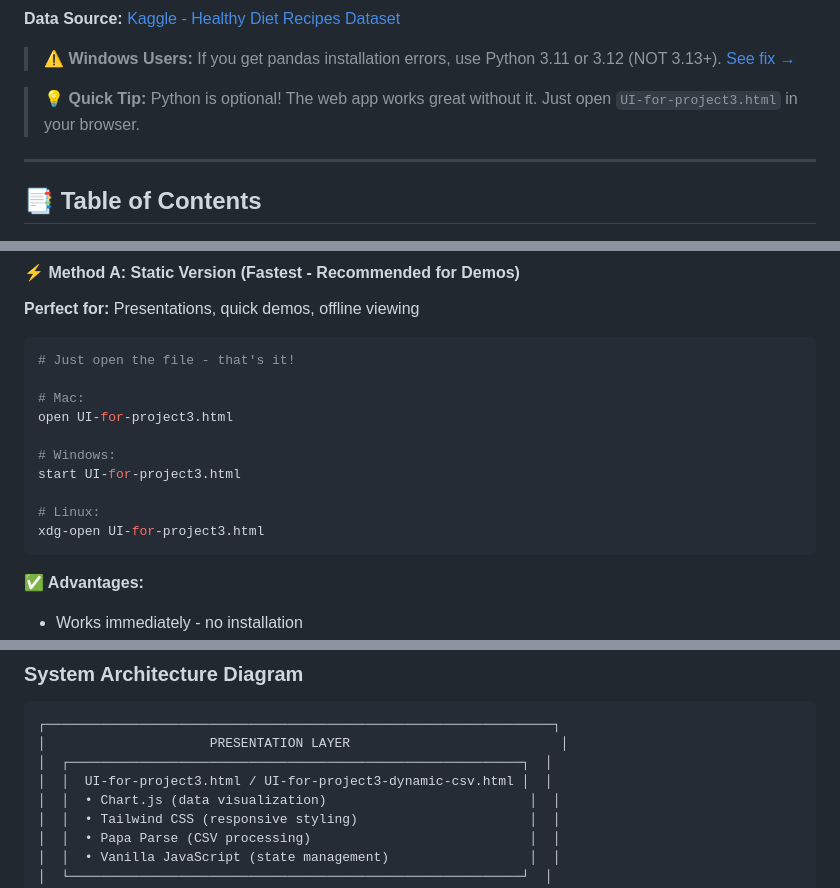
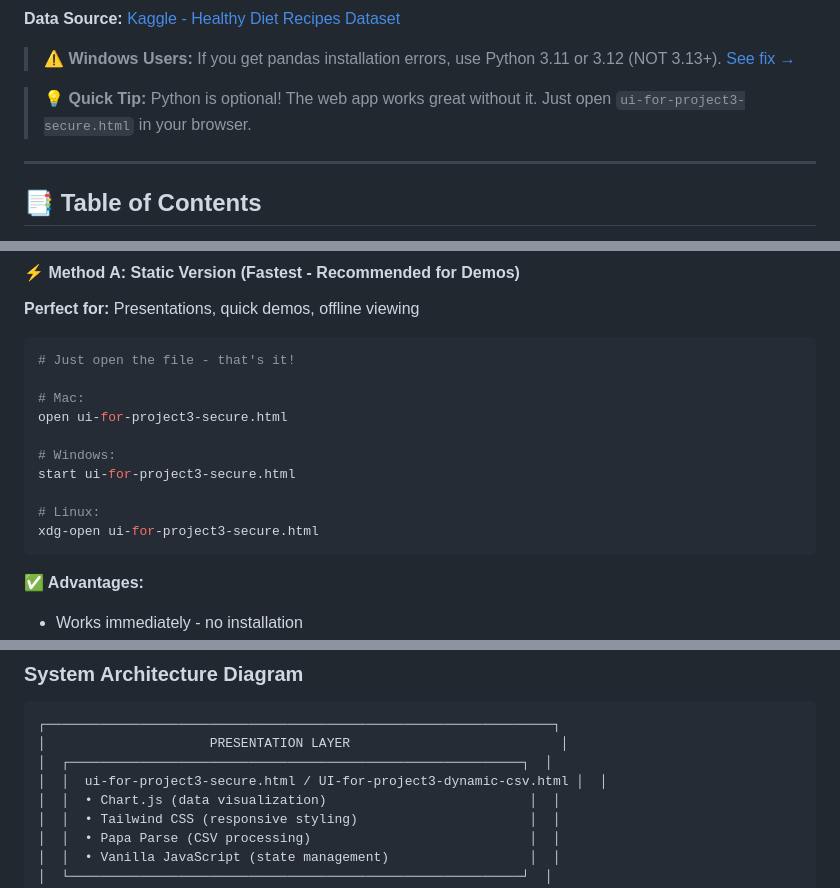
Before and after one commit to annieala/Nutritional-Insights, a Markdown page: README.md, 3 parts joined by grey strips. Rendered like a GitHub page.

````diff
--- a/README.md
+++ b/README.md
@@ -26,7 +26,7 @@ http://localhost:5500/ui-for-project3-secure.html
 
 > **⚠️ Windows Users:** If you get pandas installation errors, use Python 3.11 or 3.12 (NOT 3.13+). [See fix →](#issue-3-modulenotfounderror-or-build-errors-when-installing-pandasnumpy)
 
-> **💡 Quick Tip:** Python is optional! The web app works great without it. Just open `UI-for-project3.html` in your browser.
+> **💡 Quick Tip:** Python is optional! The web app works great without it. Just open `ui-for-project3-secure.html` in your browser.
 
 ---
 
@@ -179,13 +179,13 @@ ls -lh All_Diets.csv
 # Just open the file - that's it!
 
 # Mac:
-open UI-for-project3.html
+open ui-for-project3-secure.html
 
 # Windows:
-start UI-for-project3.html
+start ui-for-project3-secure.html
 
 # Linux:
-xdg-open UI-for-project3.html
+xdg-open ui-for-project3-secure.html
 ```
 
 **✅ Advantages:**
@@ -286,7 +286,7 @@ python data_analysis.py --csv All_Diets.csv --no-show
 ┌─────────────────────────────────────────────────────────────────┐
 │                     PRESENTATION LAYER                           │
 │  ┌──────────────────────────────────────────────────────────┐  │
-│  │  UI-for-project3.html / UI-for-project3-dynamic-csv.html │  │
+│  │  ui-for-project3-secure.html / UI-for-project3-dynamic-csv.html │  │
 │  │  • Chart.js (data visualization)                          │  │
 │  │  • Tailwind CSS (responsive styling)                      │  │
 │  │  • Papa Parse (CSV processing)                            │  │
````
Also changed, not shown: other parts of README.md (+2 -2 lines).
